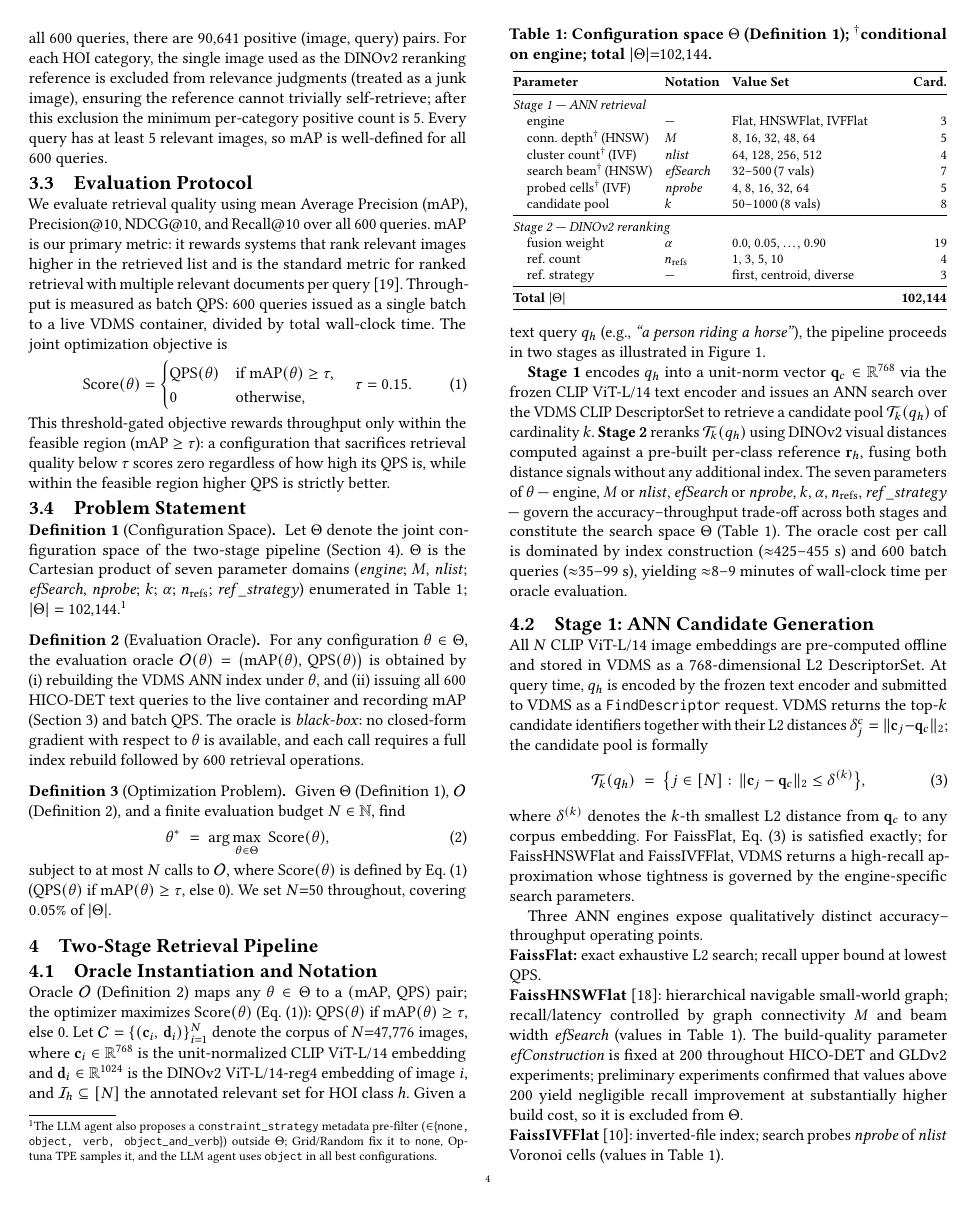
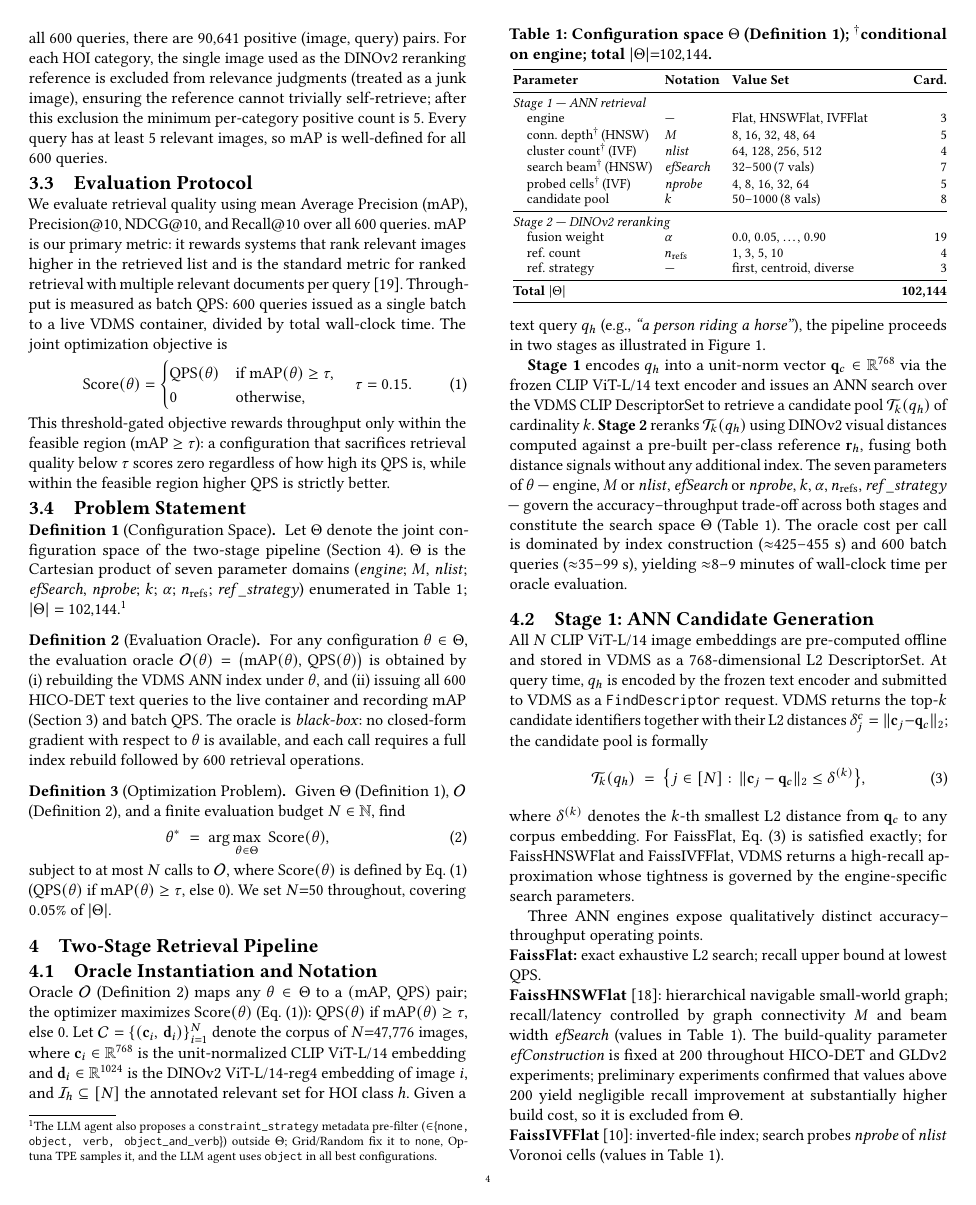
Before and after one commit to shahrzadesmat/Agentic_VDMS, a LaTeX paper (main.tex): page 4 of 13. Compiled offline with pdfLaTeX.

Commit message:
Guaranteed 3-line saving to fix acks-on-page-13
arraystretch 0.95->0.92: ~65 table rows × 11pt × 3% = ~21pt (~1.8 lines)
abovecaptionskip 3pt->2pt: 13 captions × 1pt = ~13pt (~1.1 lines)
intextsep 4pt->2pt: recovers ~4pt from Fig5 [!h] float conversion
Total: ~3.3 lines guaranteed, sufficient to land full acks on page 12.

```diff
--- a/main.tex
+++ b/main.tex
@@ -77,11 +77,11 @@
 % ── Float and caption spacing ────────────────────────────────────────────────
 \setlength{\textfloatsep}{5pt}
 \setlength{\floatsep}{4pt plus 1pt minus 1pt}
-\setlength{\intextsep}{4pt plus 1pt minus 1pt}
+\setlength{\intextsep}{2pt plus 1pt minus 0pt}
 \setlength{\dbltextfloatsep}{5pt}
 \setlength{\dblfloatsep}{5pt plus 1pt minus 1pt}
-\renewcommand{\arraystretch}{0.95}
-\setlength{\abovecaptionskip}{3pt plus 1pt minus 1pt}
+\renewcommand{\arraystretch}{0.92}
+\setlength{\abovecaptionskip}{2pt plus 0.5pt minus 0pt}
 \setlength{\belowcaptionskip}{0pt}
 
 \flushbottom
```
